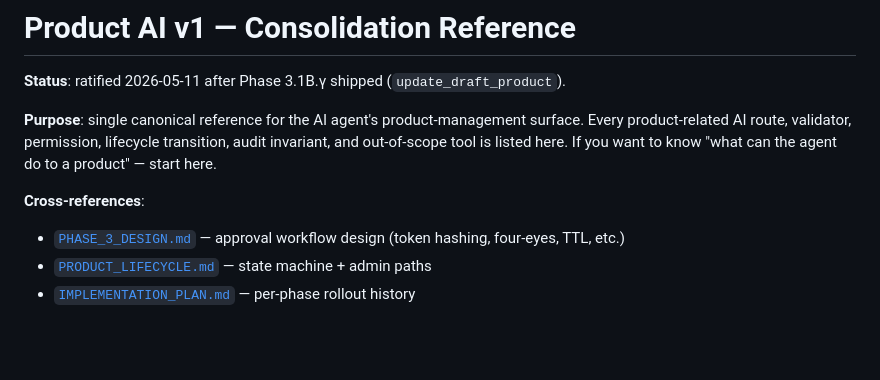
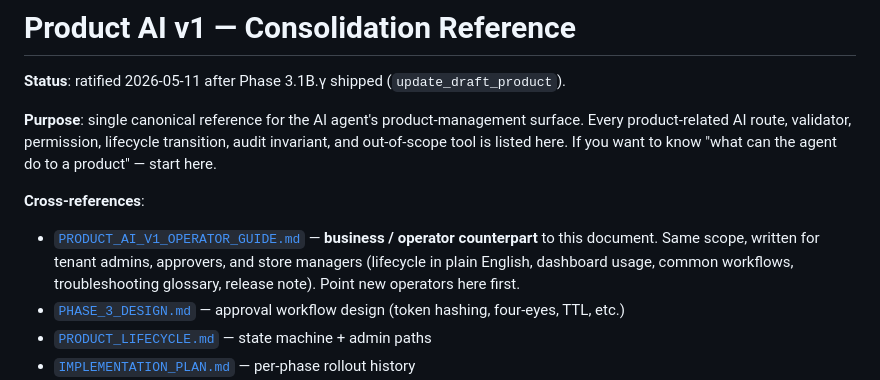
Before and after one commit to rjurio/naro-fashion, a Markdown page: docs/ai-agent/PRODUCT_AI_V1.md, the part around the change. GitHub-like rendering; blank space fills up the shorter version.

Commit message:
docs(ai): add product ai v1 operator guide
Co-Authored-By: Claude Opus 4.7 (1M context) <noreply@anthropic.com>

```diff
--- a/docs/ai-agent/PRODUCT_AI_V1.md
+++ b/docs/ai-agent/PRODUCT_AI_V1.md
@@ -5,6 +5,7 @@
 **Purpose**: single canonical reference for the AI agent's product-management surface. Every product-related AI route, validator, permission, lifecycle transition, audit invariant, and out-of-scope tool is listed here. If you want to know "what can the agent do to a product" — start here.
 
 **Cross-references**:
+- [`PRODUCT_AI_V1_OPERATOR_GUIDE.md`](./PRODUCT_AI_V1_OPERATOR_GUIDE.md) — **business / operator counterpart** to this document. Same scope, written for tenant admins, approvers, and store managers (lifecycle in plain English, dashboard usage, common workflows, troubleshooting glossary, release note). Point new operators here first.
 - [`PHASE_3_DESIGN.md`](./PHASE_3_DESIGN.md) — approval workflow design (token hashing, four-eyes, TTL, etc.)
 - [`PRODUCT_LIFECYCLE.md`](./PRODUCT_LIFECYCLE.md) — state machine + admin paths
 - [`IMPLEMENTATION_PLAN.md`](./IMPLEMENTATION_PLAN.md) — per-phase rollout history
```
Also changed, not shown: docs/ai-agent/PRODUCT_AI_V1_OPERATOR_GUIDE.md (added, +422 -0 lines).
